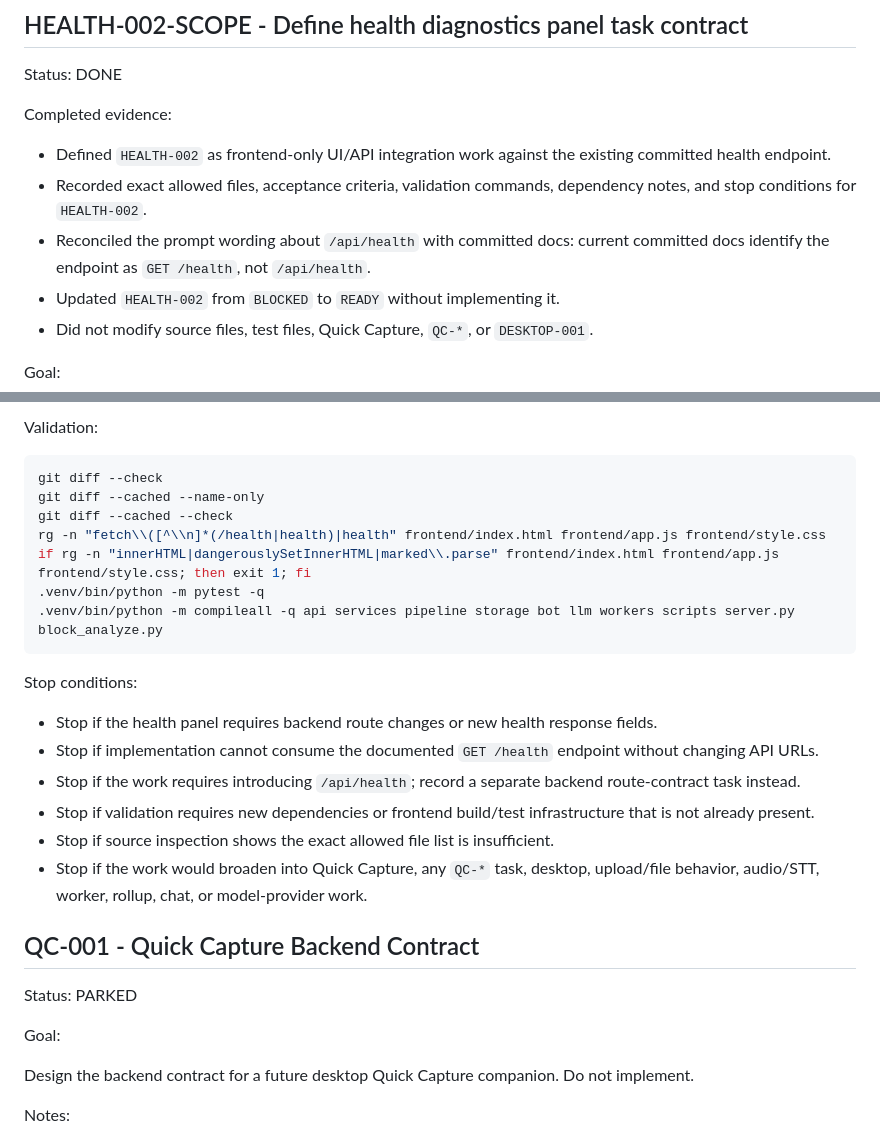
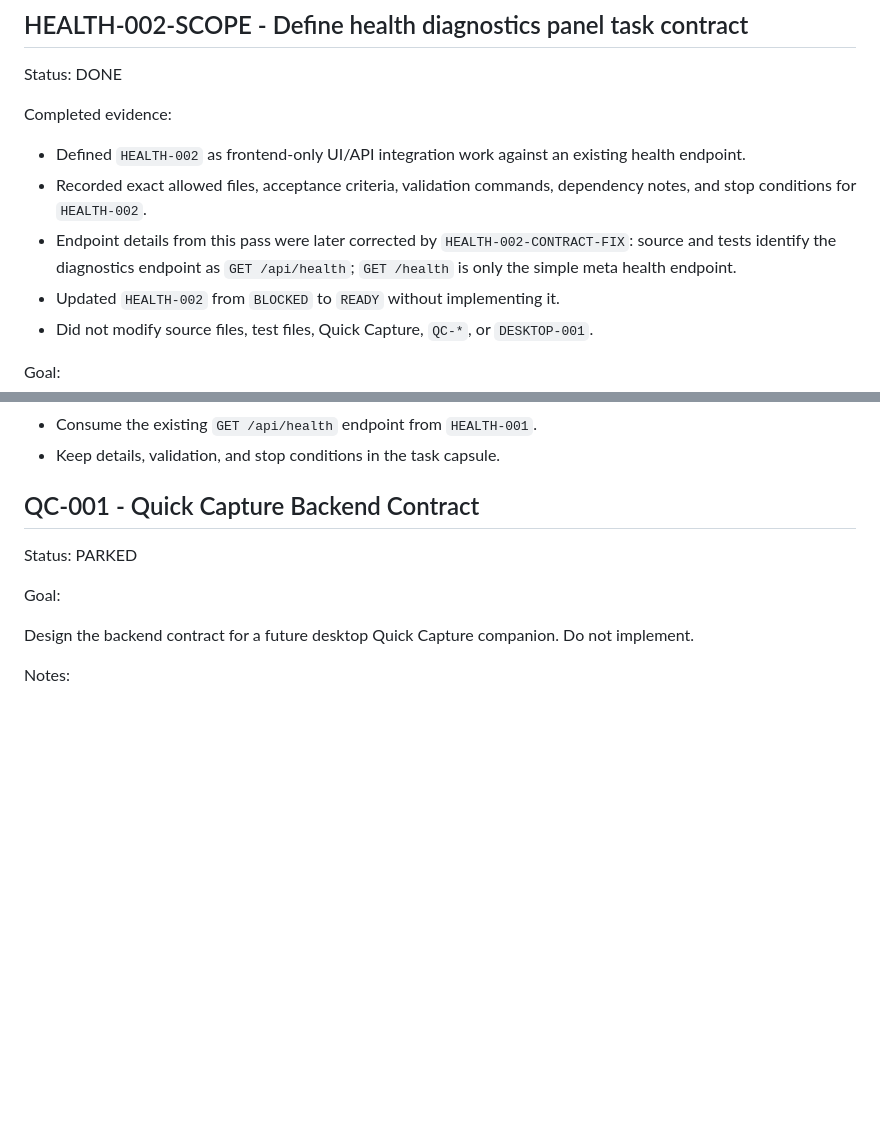
Before and after one commit to meengcoon/Diaries-system, a Markdown page: docs/TASKS.md, 2 parts joined by grey strips. Drawn GitHub-style; blank space fills up the shorter version.

````diff
--- a/docs/TASKS.md
+++ b/docs/TASKS.md
@@ -1843,12 +1843,13 @@ Status: DONE
 
 Completed evidence:
 
-- Defined `HEALTH-002` as frontend-only UI/API integration work against the
-  existing committed health endpoint.
+- Defined `HEALTH-002` as frontend-only UI/API integration work against an
+  existing health endpoint.
 - Recorded exact allowed files, acceptance criteria, validation commands,
   dependency notes, and stop conditions for `HEALTH-002`.
-- Reconciled the prompt wording about `/api/health` with committed docs: current
-  committed docs identify the endpoint as `GET /health`, not `/api/health`.
+- Endpoint details from this pass were later corrected by
+  `HEALTH-002-CONTRACT-FIX`: source and tests identify the diagnostics endpoint
+  as `GET /api/health`; `GET /health` is only the simple meta health endpoint.
 - Updated `HEALTH-002` from `BLOCKED` to `READY` without implementing it.
 - Did not modify source files, test files, Quick Capture, `QC-*`, or
   `DESKTOP-001`.
@@ -2001,28 +2050,5 @@ Acceptance:
-Validation:
-
-```bash
-git diff --check
-git diff --cached --name-only
-git diff --cached --check
-rg -n "fetch\\([^\\n]*(/health|health)|health" frontend/index.html frontend/app.js frontend/style.css
-if rg -n "innerHTML|dangerouslySetInnerHTML|marked\\.parse" frontend/index.html frontend/app.js frontend/style.css; then exit 1; fi
-.venv/bin/python -m pytest -q
-.venv/bin/python -m compileall -q api services pipeline storage bot llm workers scripts server.py block_analyze.py
-```
-
-Stop conditions:
-
-- Stop if the health panel requires backend route changes or new health response
-  fields.
-- Stop if implementation cannot consume the documented `GET /health` endpoint
-  without changing API URLs.
-- Stop if the work requires introducing `/api/health`; record a separate backend
-  route-contract task instead.
-- Stop if validation requires new dependencies or frontend build/test
-  infrastructure that is not already present.
-- Stop if source inspection shows the exact allowed file list is insufficient.
-- Stop if the work would broaden into Quick Capture, any `QC-*` task, desktop,
-  upload/file behavior, audio/STT, worker, rollup, chat, or model-provider work.
+- Consume the existing `GET /api/health` endpoint from `HEALTH-001`.
+- Keep details, validation, and stop conditions in the task capsule.
 
 ## QC-001 - Quick Capture Backend Contract
 
````
Also changed, not shown: other parts of docs/TASKS.md (+103 -55 lines), docs/tasks/HEALTH-002.md (added, +92 -0 lines).
